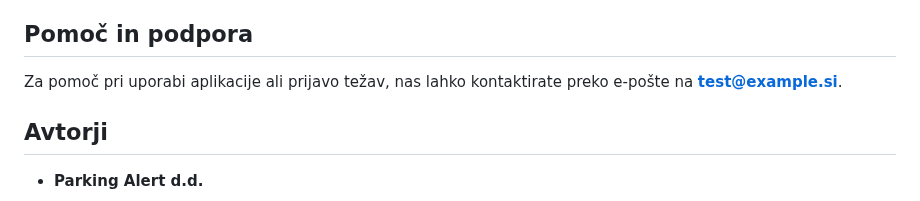
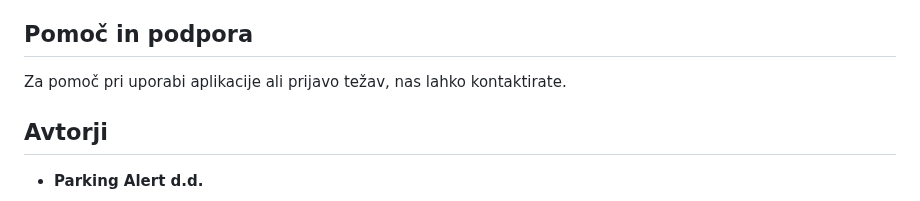
Before and after one commit to anablaz/parking-alert, a Markdown page: readme.md, the part around the change. Rendered like a GitHub page.

Commit message:
popravek readme.md

```diff
--- a/readme.md
+++ b/readme.md
@@ -45,7 +45,7 @@ Aplikacija ponuja naslednje glavne funkcionalnosti:
 
 ## Pomoč in podpora
 
-Za pomoč pri uporabi aplikacije ali prijavo težav, nas lahko kontaktirate preko e-pošte na **test@example.si**.
+Za pomoč pri uporabi aplikacije ali prijavo težav, nas lahko kontaktirate.
 
 ## Avtorji
 
```
